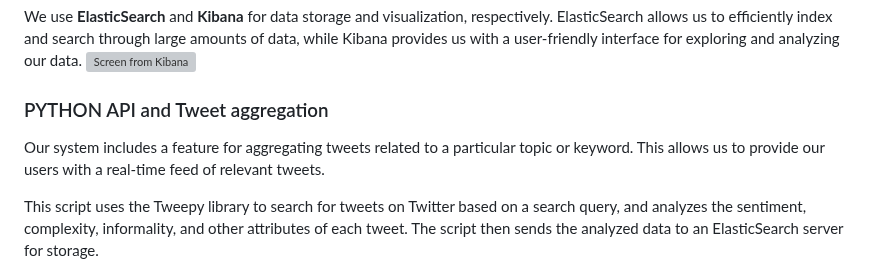
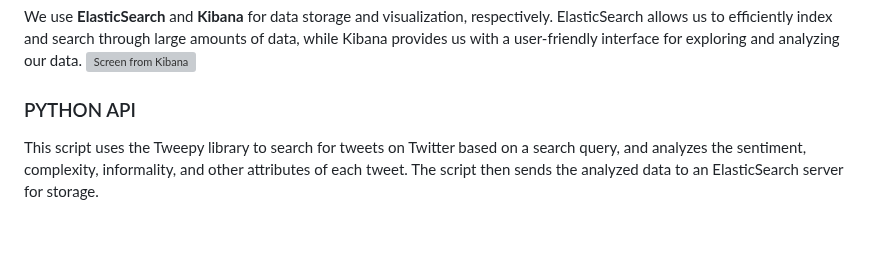
Before and after one commit to tidehackathon/team-ssscip-lab, a Markdown page: README.md, the part around the change. Rendered like a GitHub page; blank space fills up the shorter version; grey boxes are pictures that could not be loaded.

```diff
--- a/README.md
+++ b/README.md
@@ -70,8 +70,7 @@ We use **ElasticSearch** and **Kibana** for data storage and visualization, resp
 ![Screen from Kibana](https://i.ibb.co/5xfRj4P/kibana.gif)
 
 
-### PYTHON API and Tweet aggregation
-Our system includes a feature for aggregating tweets related to a particular topic or keyword. This allows us to provide our users with a real-time feed of relevant tweets.
+### PYTHON API
 
 This script uses the Tweepy library to search for tweets on Twitter based on a search query, and analyzes the sentiment, complexity, informality, and other attributes of each tweet. The script then sends the analyzed data to an ElasticSearch server for storage.
 
```
